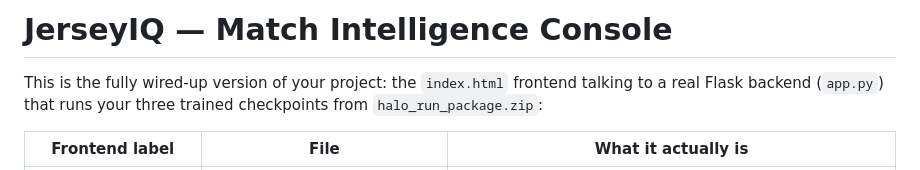
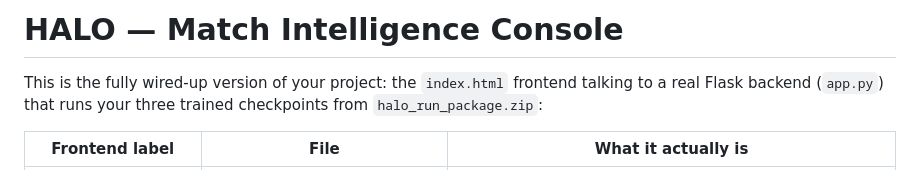
Before and after one commit to Vikash88Kumar/HALO, a Markdown page: README.md, the part around the change. Drawn GitHub-style.

```diff
--- a/README.md
+++ b/README.md
@@ -1,4 +1,4 @@
-# JerseyIQ — Match Intelligence Console
+# HALO — Match Intelligence Console
 
 This is the fully wired-up version of your project: the `index.html`
 frontend talking to a real Flask backend (`app.py`) that runs your three
```
